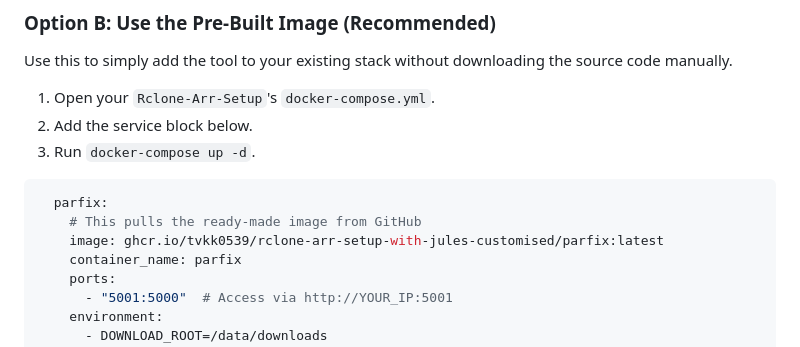
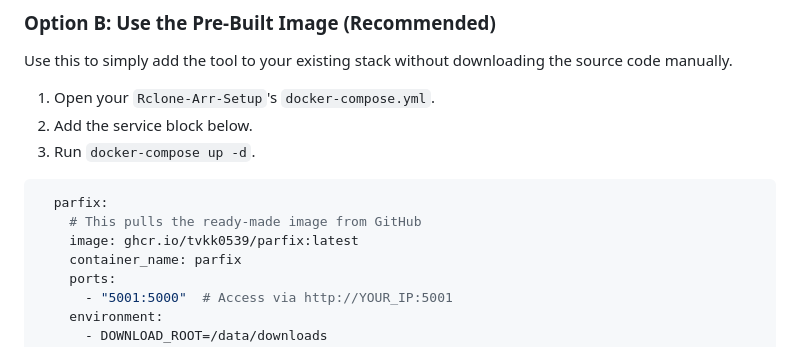
Before and after one commit to tvkk0539/Stitch-broken-file-parts, a Markdown page: README.md, the part around the change. GitHub-like rendering.

Commit message:
Fix Image Name in README
- Replaced long repository-based image path with `ghcr.io/tvkk0539/parfix:latest` in README.md.

````diff
--- a/README.md
+++ b/README.md
@@ -54,7 +54,7 @@ Use this to simply add the tool to your existing stack without downloading the s
 ```yaml
   parfix:
     # This pulls the ready-made image from GitHub
-    image: ghcr.io/tvkk0539/rclone-arr-setup-with-jules-customised/parfix:latest
+    image: ghcr.io/tvkk0539/parfix:latest
     container_name: parfix
     ports:
       - "5001:5000"  # Access via http://YOUR_IP:5001
````
